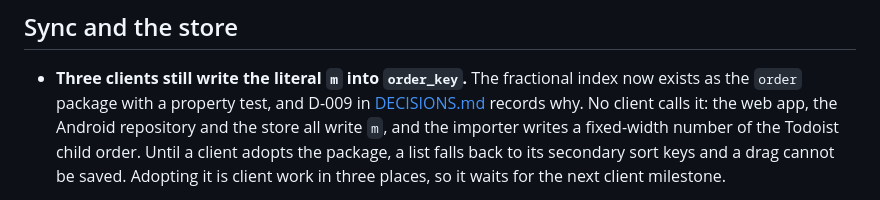
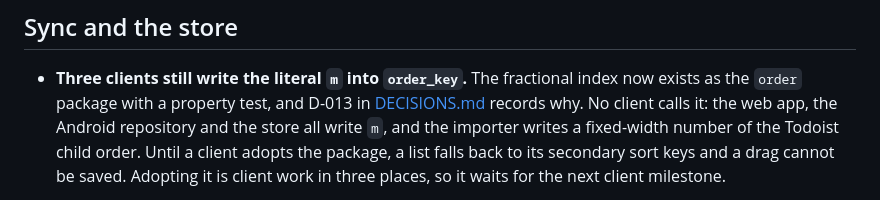
Before and after one commit to lightheaded/teha, a Markdown page: docs/BACKLOG.md, the part around the change. GitHub-like rendering.

Commit message:
docs(decisions): the order key package becomes D-013
Passkeys, the two reminder rules and the section migration took D-009 to D-012
on the same day. A decision number must name one decision.

```diff
--- a/docs/BACKLOG.md
+++ b/docs/BACKLOG.md
@@ -10,7 +10,7 @@ A row leaves this file when a test covers it.
 
 - **Three clients still write the literal `m` into `order_key`.** The
   fractional index now exists as the `order` package with a property test, and
-  D-009 in [DECISIONS.md](DECISIONS.md) records why. No client calls it: the
+  D-013 in [DECISIONS.md](DECISIONS.md) records why. No client calls it: the
   web app, the Android repository and the store all write `m`, and the importer
   writes a fixed-width number of the Todoist child order. Until a client adopts
   the package, a list falls back to its secondary sort keys and a drag cannot be
```
Also changed, not shown: docs/DECISIONS.md (+1 -1 lines), docs/POC.md (+1 -1 lines).
